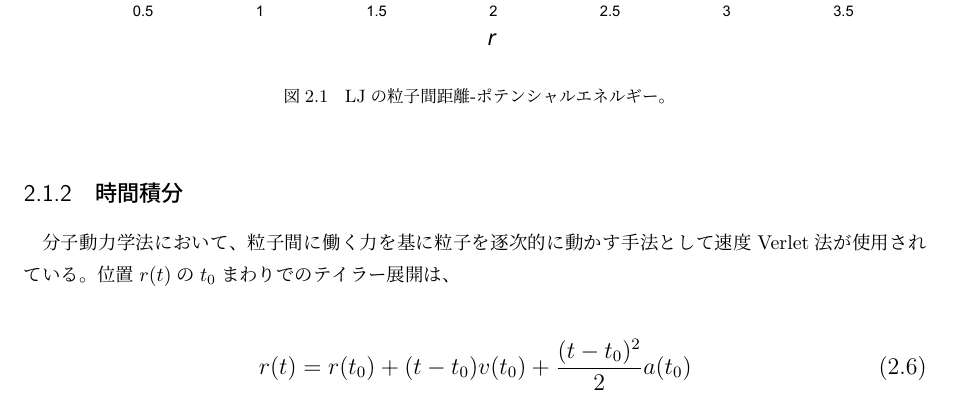
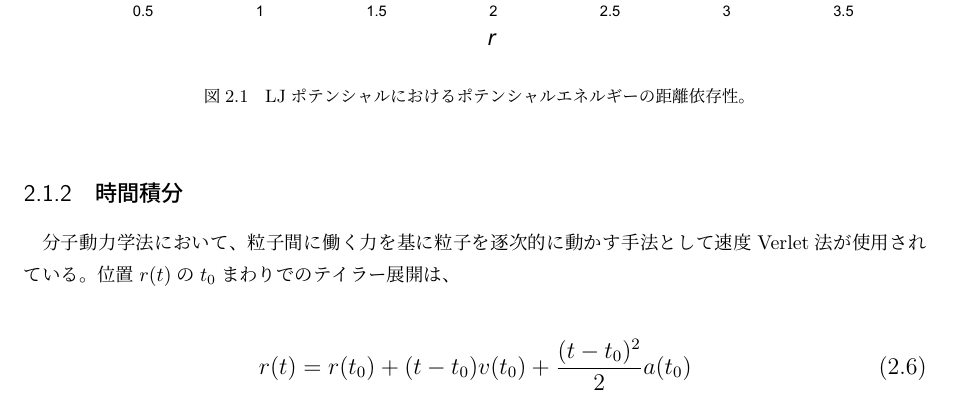
Before and after one commit to bwkw/master-thesis, a LaTeX thesis (thesis.tex): part of page 9 of 51, cut so that both start at the same text. Compiled offline with pLaTeX and dvipdfmx.

Commit message:
:sparkles: LJの図を修正

```diff
--- a/thesis.tex
+++ b/thesis.tex
@@ -159,7 +159,7 @@ t^*=t\sqrt{\frac{\epsilon}{m{\sigma}^2}}\label{eq:time}
     \begin{center}
         \includegraphics[width=14cm]{fig/dis-poen/dis-poen.pdf}
     \end{center}
-    \caption{LJの粒子間距離-ポテンシャルエネルギー。}
+    \caption{LJポテンシャルにおけるポテンシャルエネルギーの距離依存性。}
     \label{fig:dis-poen}
 \end{figure}
 
```
Also changed, not shown: fig/dis-poen/dis-poen.pdf, 1 other file.
